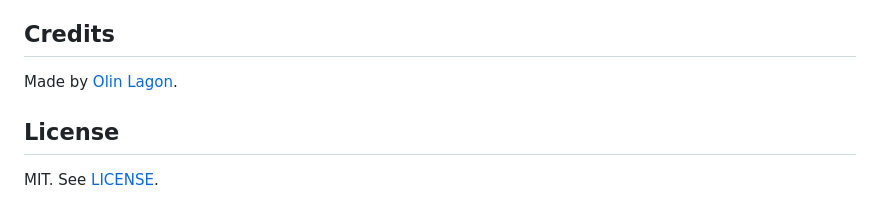
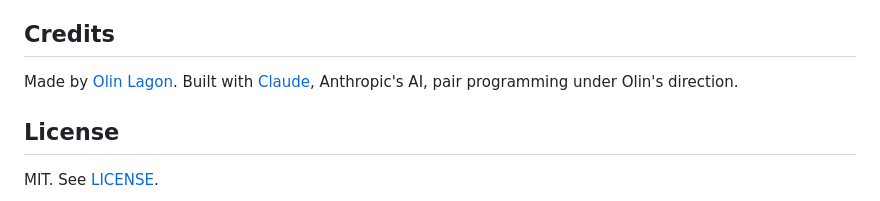
Before and after one commit to olagon/sankey_open_studio, a Markdown page: README.md, the part around the change. Rendered like a GitHub page.

Commit message:
Credit Claude in README
Co-Authored-By: Claude <noreply@anthropic.com>

```diff
--- a/README.md
+++ b/README.md
@@ -61,7 +61,7 @@ Issues and pull requests are welcome. The whole app is three files with no tooli
 
 ## Credits
 
-Made by [Olin Lagon](https://www.linkedin.com/in/olinlagon).
+Made by [Olin Lagon](https://www.linkedin.com/in/olinlagon). Built with [Claude](https://claude.com), Anthropic's AI, pair programming under Olin's direction.
 
 ## License
 
```
